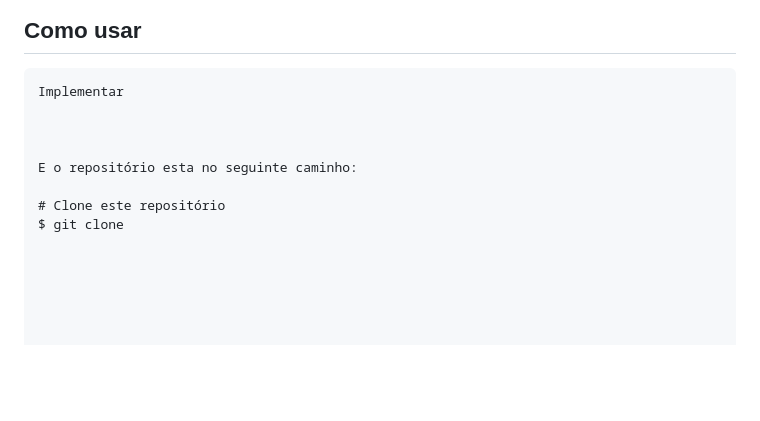
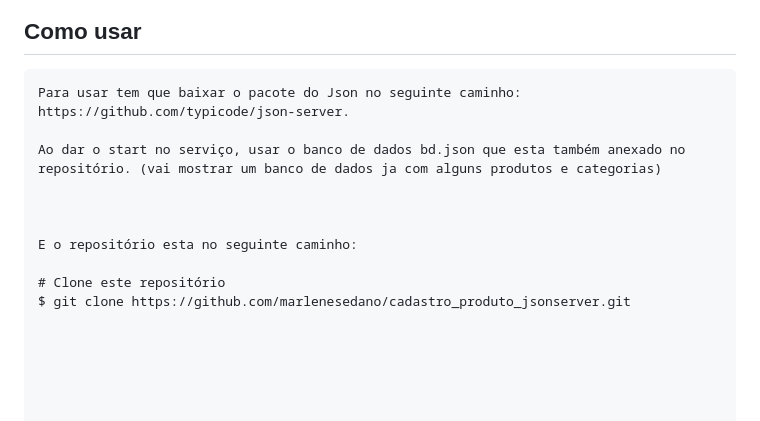
Before and after one commit to marlenesedano/cadastro_produto_jsonserver, a Markdown page: README.md, the part around one of its changes. Rendered like a GitHub page; blank space fills up the shorter version.

````diff
--- a/README.md
+++ b/README.md
@@ -31,11 +33,13 @@ Implementar
 ## Como usar
 
 ```
-Implementar
+Para usar tem que baixar o pacote do Json no seguinte caminho: https://github.com/typicode/json-server.
+
+Ao dar o start no serviço, usar o banco de dados bd.json que esta também anexado no repositório. (vai mostrar um banco de dados ja com alguns produtos e categorias)
 
 
 
 E o repositório esta no seguinte caminho:
 
 # Clone este repositório
-$ git clone
+$ git clone https://github.com/marlenesedano/cadastro_produto_jsonserver.git
````
Also changed, not shown: other parts of README.md (+8 -6 lines), assets/cadproduto.png (added), assets/categoria.png, 4 other files.
